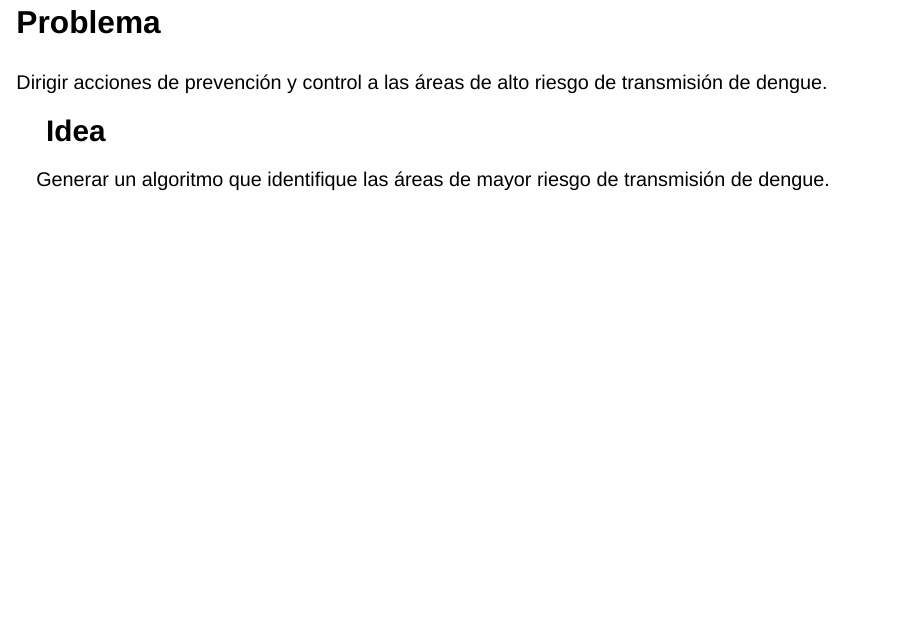
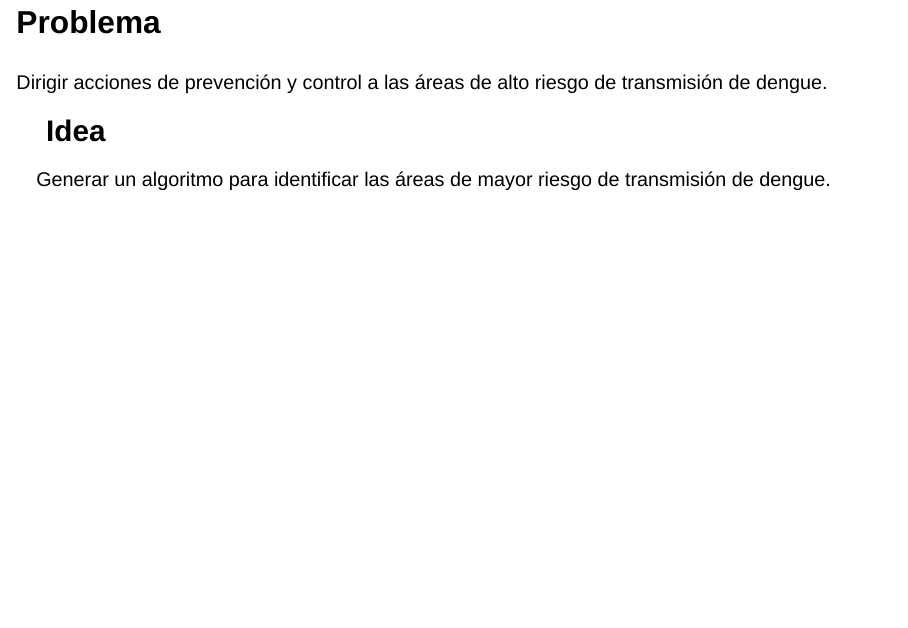
Before and after one commit to fdzul/problem_idea_model, a Quarto document (taller_modelamiento/index.qmd): page 3 of 4. Rendered offline with R 4.5, knitr and Pandoc in place of Quarto, with nearby package versions; drawn as Slidy slides in place of the format the file asks for.

Commit message:
this commit update the talk

```diff
--- a/taller_modelamiento/index.qmd
+++ b/taller_modelamiento/index.qmd
@@ -53,7 +53,7 @@ Ciencia de Datos
 <h2></h1>
 Dirigir acciones de prevención y control a las áreas de alto riesgo de transmisión de dengue.
 <h2>Idea</h1>
-Generar un algoritmo que identifique las áreas de mayor riesgo de transmisión de dengue.
+Generar un algoritmo para identificar las áreas de mayor riesgo de transmisión de dengue.
 
 <div class="newspaper">
 
```
Also changed, not shown: taller_modelamiento/index.html.
